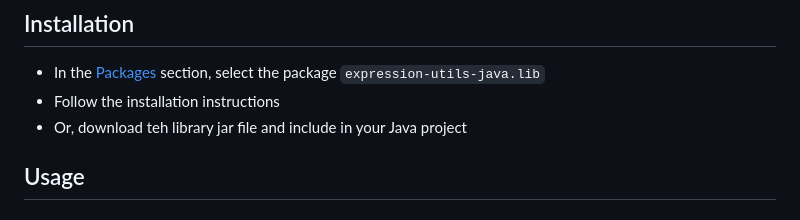
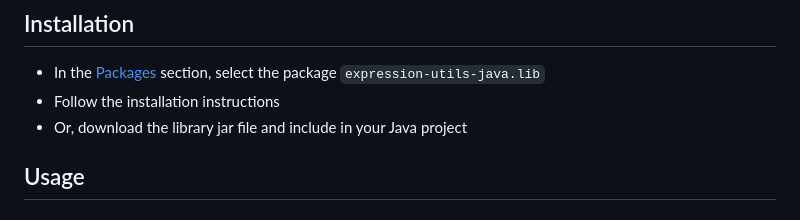
Before and after one commit to ekoindia/expression-utils-java, a Markdown page: README.md, the part around the change. Rendered like a GitHub page.

```diff
--- a/README.md
+++ b/README.md
@@ -14,7 +14,7 @@ Java utility library (with static methods) to parse array-based nested expressio
 ## Installation
 - In the [Packages](https://github.com/orgs/ekoindia/packages?repo_name=expression-utils-java) section, select the package `expression-utils-java.lib`
 - Follow the installation instructions
-- Or, download teh library jar file and include in your Java project
+- Or, download the library jar file and include in your Java project
 
 ## Usage
 
```
